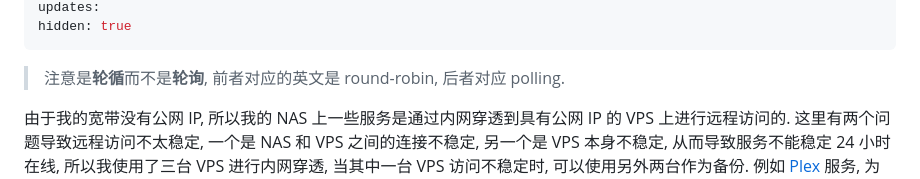
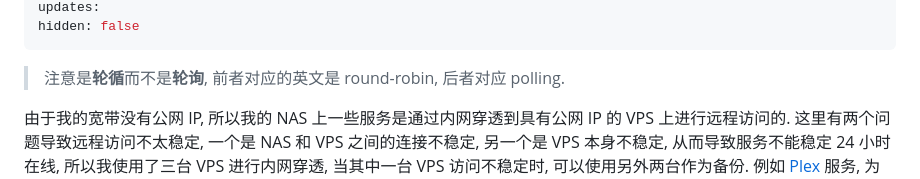
Before and after one commit to mebtte/animal-photosynthesis, a Markdown page: articles/using_round-robin_dns_as_load_blancing_under_nat_traversal_on_nas/index.md, the part around the change printed below. Rendered like a GitHub page.

Commit message:
using_round-robin_dns_as_load_blancing_under_nat_traversal_on_nas

```diff
--- a/articles/using_round-robin_dns_as_load_blancing_under_nat_traversal_on_nas/index.md
+++ b/articles/using_round-robin_dns_as_load_blancing_under_nat_traversal_on_nas/index.md
@@ -4,5 +4,5 @@ publish_time: "2025-02-19"
 updates:
-hidden: true
+hidden: false
 ---
 
 > 注意是**轮循**而不是**轮询**, 前者对应的英文是 round-robin, 后者对应 polling.
```
Also changed, not shown: other parts of articles/using_round-robin_dns_as_load_blancing_under_nat_traversal_on_nas/index.md (+1 -1 lines), readme.md (+1 -0 lines).
